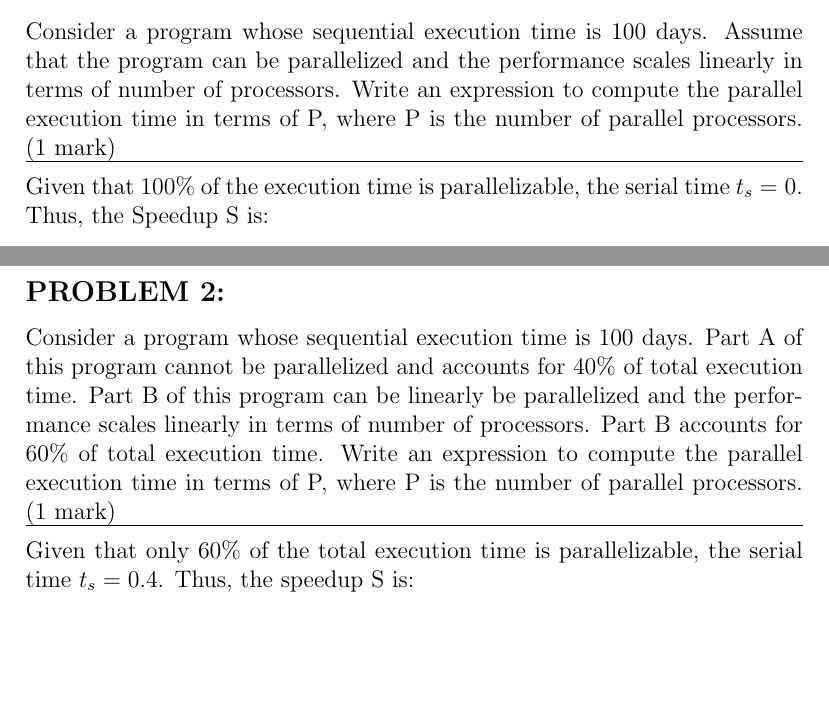
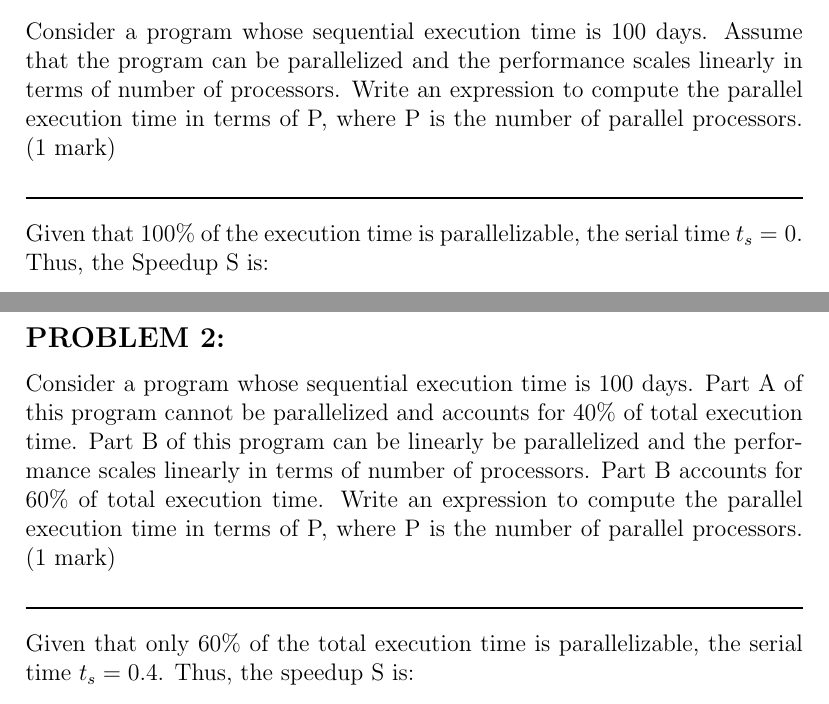
Before and after one commit to nkarl/wsu-cpts-411-parallel-computation, a LaTeX problem sheet (assignments/01/submission01.tex): two parts of pages 1 and 2 of 3, joined at a grey line, cut so that both start at the same text, the shorter picture padded with empty space. Compiled offline with pdfLaTeX.

Commit message:
editing hw1

```diff
--- a/assignments/01/submission01.tex
+++ b/assignments/01/submission01.tex
@@ -9,7 +9,7 @@
 \subsection*{PROBLEM 1:}
 Consider a program whose sequential execution time is 100 days. Assume that the program can be parallelized and the performance scales linearly in terms of number of processors. Write an expression to compute the parallel execution time in terms of P, where P is the number of parallel processors. (1 mark)
 
-\hline
+\noindent\rule{\textwidth}{1pt}
 
 Given that 100\% of the execution time is parallelizable, the serial time \(t_s = 0\). Thus, the Speedup S is:
 
@@ -29,7 +29,7 @@ Since \(t_p = 100\% = 1\), the speedup S is equal to and scales with the number
 \subsection*{PROBLEM 2:}
 Consider a program whose sequential execution time is 100 days. Part A of this program cannot be parallelized and accounts for 40\% of total execution time. Part B of this program can be linearly be parallelized and the performance scales linearly in terms of number of processors. Part B accounts for 60\% of total execution time. Write an expression to compute the parallel execution time in terms of P, where P is the number of parallel processors. (1 mark)
 
-\hline
+\noindent\rule{\textwidth}{1pt}
 
 Given that only 60\% of the total execution time is parallelizable, the serial time \(t_s = 0.4\). Thus, the speedup S is:
 
```
Also changed, not shown: assignments/01/submission01.pdf, assignments/01/submission01.tex (4 more changed lines).
